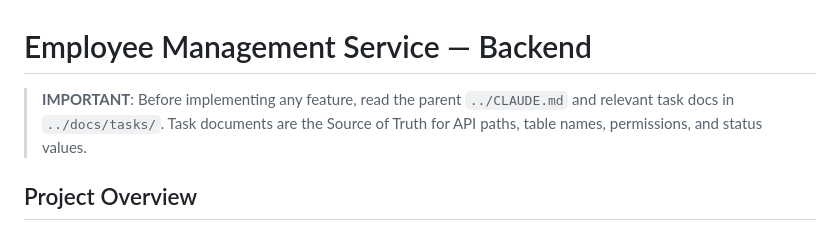
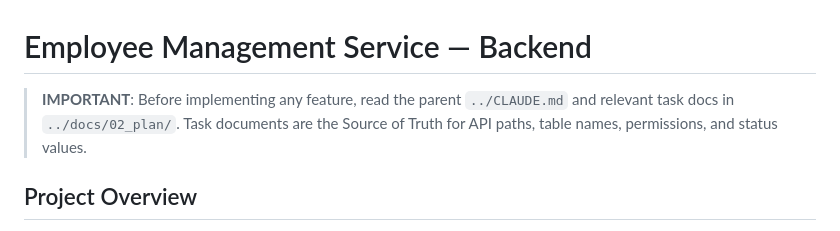
Before and after one commit to scrcorp/taskmanager-server, a Markdown page: CLAUDE.md, the part around the change. GitHub-like rendering.

Commit message:
chore: CLAUDE.md 업데이트
Co-Authored-By: Claude Opus 4.6 <noreply@anthropic.com>

```diff
--- a/CLAUDE.md
+++ b/CLAUDE.md
@@ -1,6 +1,6 @@
 # Employee Management Service — Backend
 
-> **IMPORTANT**: Before implementing any feature, read the parent `../CLAUDE.md` and relevant task docs in `../docs/tasks/`.
+> **IMPORTANT**: Before implementing any feature, read the parent `../CLAUDE.md` and relevant task docs in `../docs/02_plan/`.
 > Task documents are the Source of Truth for API paths, table names, permissions, and status values.
 
 ## Project Overview
```
